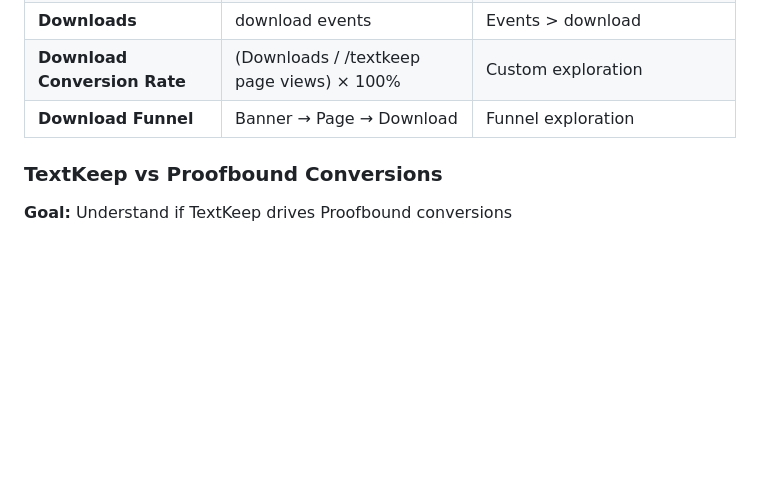
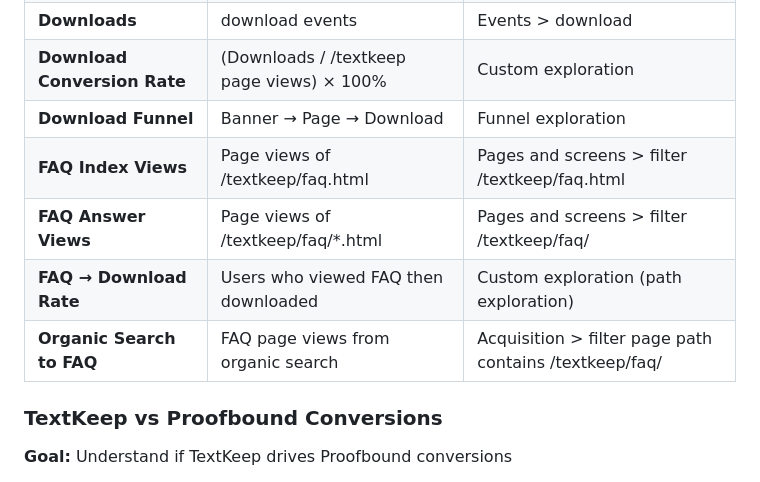
Before and after one commit to Proofbound/proofbound-fallback, a Markdown page: docs/ANALYTICS.md, the part around one of its changes. Drawn GitHub-style; blank space fills up the shorter version.

```diff
--- a/docs/ANALYTICS.md
+++ b/docs/ANALYTICS.md
@@ -415,6 +432,10 @@ Step 4: download event (conversion)
 | **Downloads** | download events | Events > download |
 | **Download Conversion Rate** | (Downloads / /textkeep page views) × 100% | Custom exploration |
 | **Download Funnel** | Banner → Page → Download | Funnel exploration |
+| **FAQ Index Views** | Page views of /textkeep/faq.html | Pages and screens > filter /textkeep/faq.html |
+| **FAQ Answer Views** | Page views of /textkeep/faq/*.html | Pages and screens > filter /textkeep/faq/ |
+| **FAQ → Download Rate** | Users who viewed FAQ then downloaded | Custom exploration (path exploration) |
+| **Organic Search to FAQ** | FAQ page views from organic search | Acquisition > filter page path contains /textkeep/faq/ |
 
 ### TextKeep vs Proofbound Conversions
 
```
Also changed, not shown: other parts of docs/ANALYTICS.md (+66 -5 lines).
